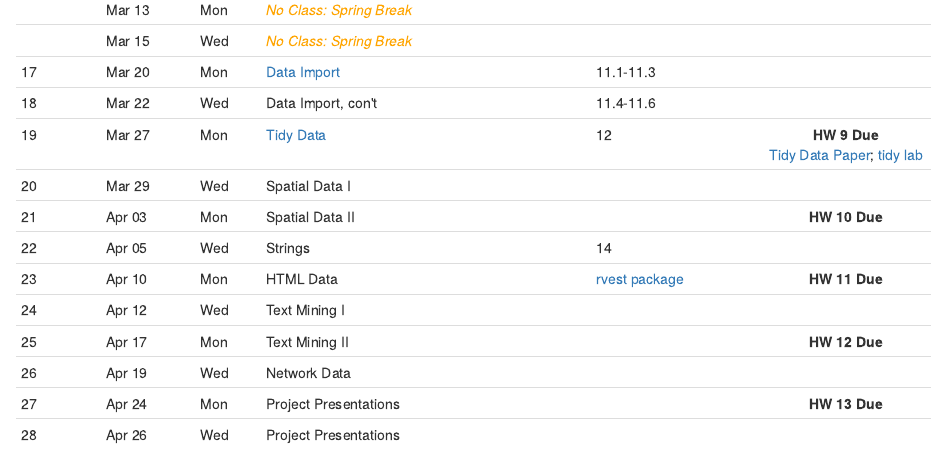
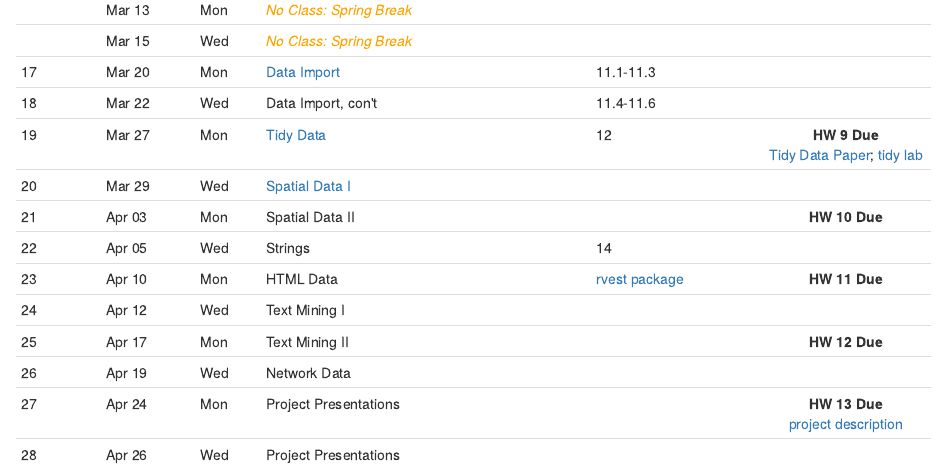
Before and after one commit to mdporter/ST597, an R Markdown document (index.Rmd): the page in a window 1100 px wide, from 860 px down. Rendered offline with R 4.5, knitr and Pandoc, with nearby package versions.

Commit message:
Add links

```diff
--- a/index.Rmd
+++ b/index.Rmd
@@ -84,7 +84,7 @@ Class   Date     Day   Topic                        Reading          Notes
                                                                     [Tidy Data Paper];
                                                                     [tidy lab]
 
-20      Mar 29   Wed   Spatial Data I
+20      Mar 29   Wed   [Spatial Data I]
 
 21      Apr 03   Mon   Spatial Data II      						            **HW 10 Due**
 
@@ -99,7 +99,8 @@ Class   Date     Day   Topic                        Reading          Notes
 
 26      Apr 19   Wed   Network Data
 
-27      Apr 24   Mon   Project Presentations                        **HW 13 Due**
+27      Apr 24   Mon   Project Presentations                        **HW 13 Due** <br>
+                                                                    [project description](./projects.html)
 
 28      Apr 26   Wed   Project Presentations
 --------------------------------------------------------------------------------
```
Also changed, not shown: index.html, index.Rmd (2 more changed lines).
